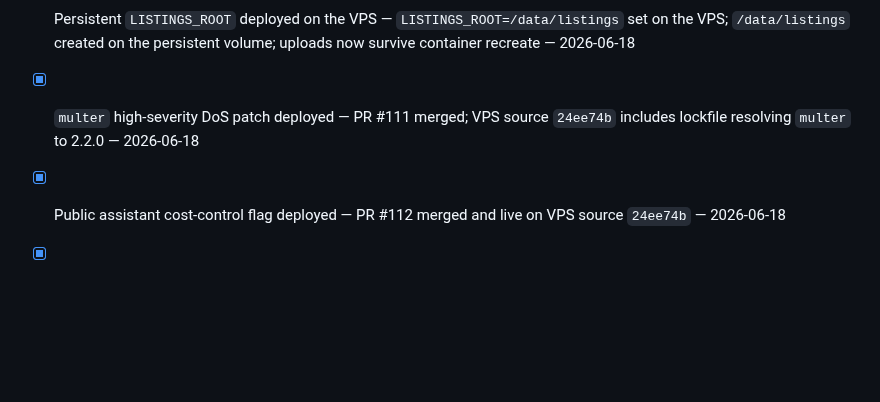
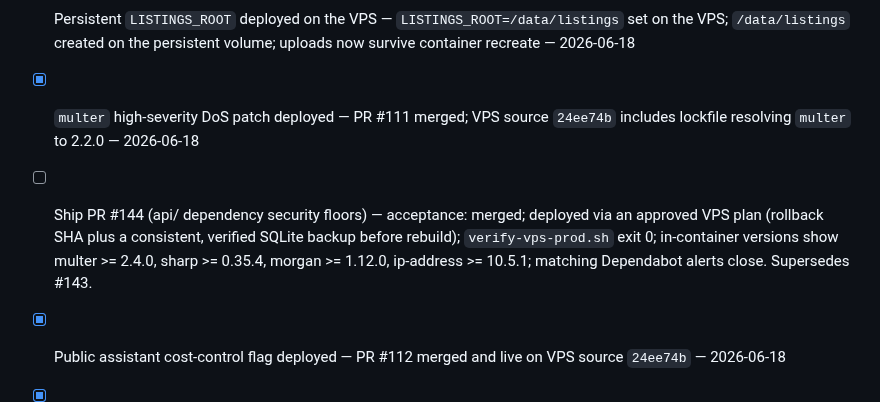
Before and after one commit to malickland-304/wv-property-intelligence, a Markdown page: TASKS.md, the part around the change. GitHub-like rendering; blank space fills up the shorter version.

```diff
--- a/TASKS.md
+++ b/TASKS.md
@@ -77,5 +77,6 @@
 - [x] VPS production proof guardrail — added `scripts/verify-vps-prod.sh` and corrected docs so Railway deployments are not treated as live `malickland.net` proof — 2026-06-18
 - [x] Persistent `LISTINGS_ROOT` deployed on the VPS — `LISTINGS_ROOT=/data/listings` set on the VPS; `/data/listings` created on the persistent volume; uploads now survive container recreate — 2026-06-18
 - [x] `multer` high-severity DoS patch deployed — PR #111 merged; VPS source `24ee74b` includes lockfile resolving `multer` to 2.2.0 — 2026-06-18
+- [ ] Ship PR #144 (api/ dependency security floors) — acceptance: merged; deployed via an approved VPS plan (rollback SHA plus a consistent, verified SQLite backup before rebuild); `verify-vps-prod.sh` exit 0; in-container versions show multer >= 2.4.0, sharp >= 0.35.4, morgan >= 1.12.0, ip-address >= 10.5.1; matching Dependabot alerts close. Supersedes #143.
 - [x] Public assistant cost-control flag deployed — PR #112 merged and live on VPS source `24ee74b` — 2026-06-18
 - [x] Homepage dynamic HTML safety deployed — PR #113 merged; VPS source `24ee74b` escapes dynamic listing/property fields before insertion — 2026-06-18
```
Also changed, not shown: PROJECT_STATE.md (+1 -0 lines), WORK_LOG.md (+1 -0 lines).
